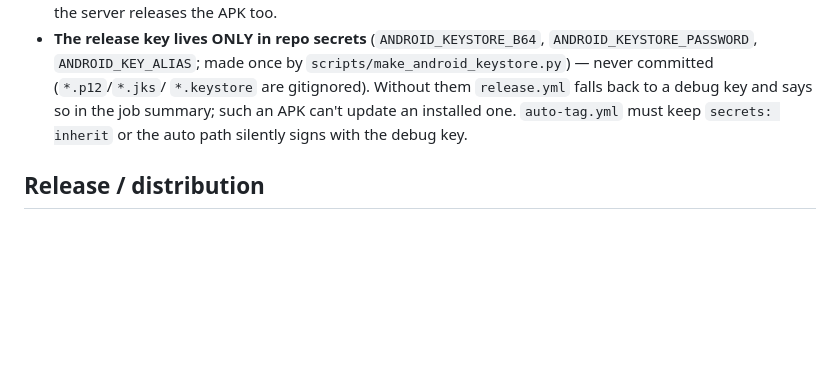
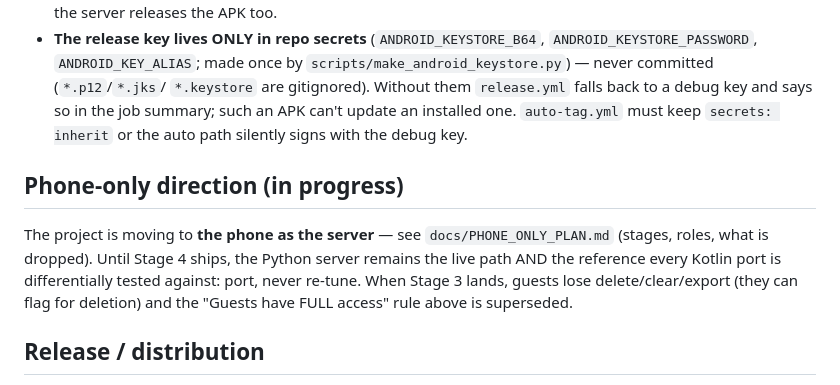
Before and after one commit to DarylNo/CardScanner, a Markdown page: CLAUDE.md, the part around the change. Drawn GitHub-style; blank space fills up the shorter version.

```diff
--- a/CLAUDE.md
+++ b/CLAUDE.md
@@ -258,6 +258,15 @@ from `android/` (Node on PATH, JDK 17); CI job `android` runs it per push.
   installed one. `auto-tag.yml` must keep `secrets: inherit` or the auto path
   silently signs with the debug key.
 
+## Phone-only direction (in progress)
+
+The project is moving to **the phone as the server** — see
+`docs/PHONE_ONLY_PLAN.md` (stages, roles, what is dropped). Until Stage 4
+ships, the Python server remains the live path AND the reference every
+Kotlin port is differentially tested against: port, never re-tune. When
+Stage 3 lands, guests lose delete/clear/export (they can flag for
+deletion) and the "Guests have FULL access" rule above is superseded.
+
 ## Release / distribution
 
 - `git tag vX.Y.Z && git push --tags` → 4 binaries +
```
Also changed, not shown: docs/PHONE_ONLY_PLAN.md (added, +85 -0 lines).
